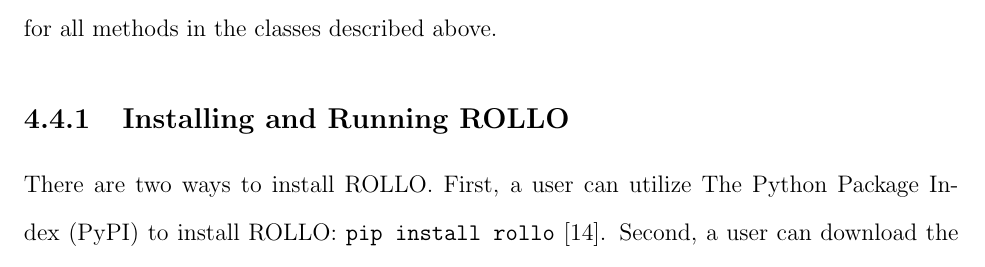
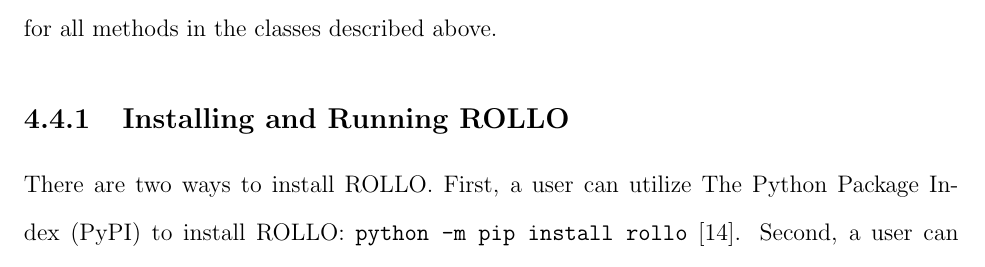
Before and after one commit to gwenchee/2021-chee-prelim, a LaTeX thesis (docs/2021-chee-prelim.tex, which reads docs/rollo.tex): part of page 69 of 110, cut so that both start at the same text. Compiled offline with pdfLaTeX.

Commit message:
updates for install

```diff
--- a/docs/rollo.tex
+++ b/docs/rollo.tex
@@ -605,7 +605,8 @@
 % python rollo -i square.json -p max
 % checkpoint.pkl
 There are two ways to install \gls{ROLLO}.
-First, a user can utilize \gls{PyPI} to install \gls{ROLLO}: \texttt{pip install rollo}
+First, a user can utilize \gls{PyPI} to install \gls{ROLLO}: \texttt{python -m
+pip install rollo}
 \cite{chee_rollo_nodate}.
 Second, a user can download the \gls{ROLLO} Github repository \cite{chee_arfcrollo_2021}
 and install it from source.
```
Also changed, not shown: docs/rollo.tex (2 more changed lines).
